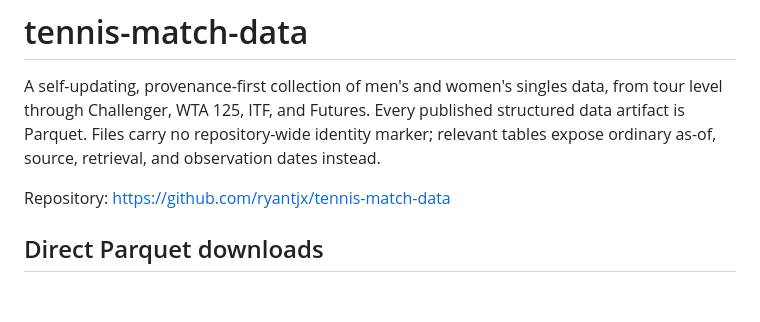
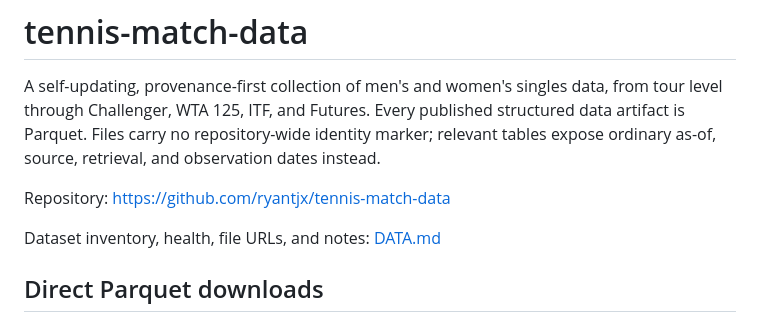
Before and after one commit to ryantjx/tennis-match-data, a Markdown page: README.md, the part around the change. Drawn GitHub-style; blank space fills up the shorter version.

```diff
--- a/README.md
+++ b/README.md
@@ -7,6 +7,8 @@ marker; relevant tables expose ordinary as-of, source, retrieval, and
 observation dates instead.
 
 Repository: https://github.com/ryantjx/tennis-match-data
+
+Dataset inventory, health, file URLs, and notes: [DATA.md](DATA.md)
 
 ## Direct Parquet downloads
 
```
Also changed, not shown: DATA.md (added, +157 -0 lines).
